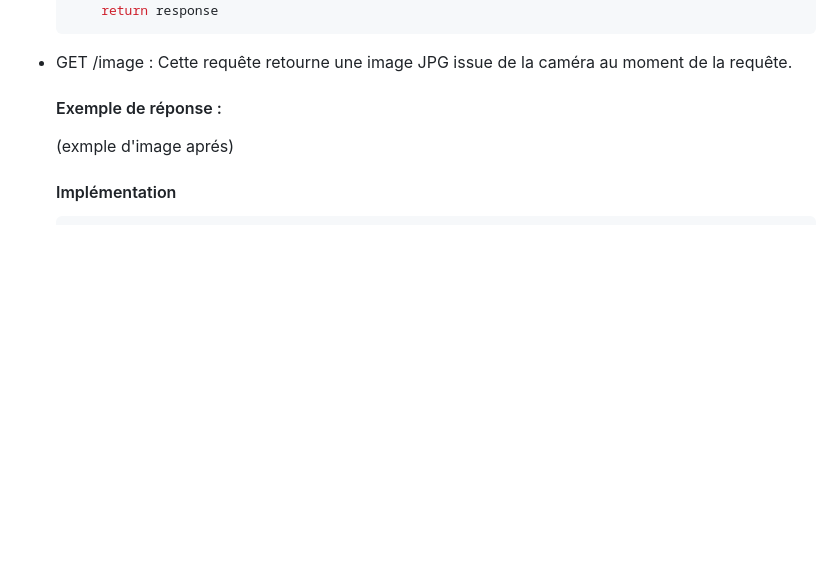
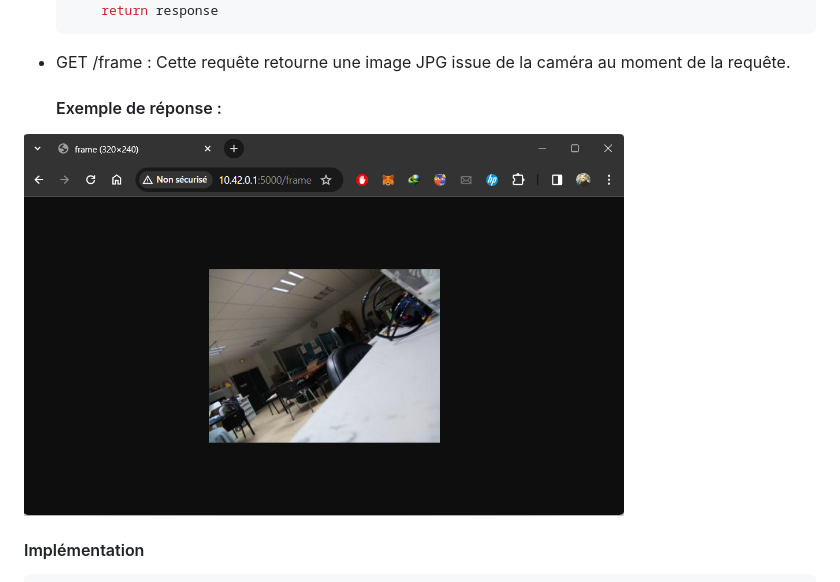
Before and after one commit to AymenKammoun/Kosmos, a Markdown page: README.md, the part around the change. GitHub-like rendering; pictures changed too: doc/imgs/frame.png (added); blank space fills up the shorter version.

Commit message:
adding an image to readme

````diff
--- a/README.md
+++ b/README.md
@@ -240,12 +240,12 @@ Vu que le logiciel de base est développé en langage Python, nous avons décid
       return response
   ```
 
-- GET /image :
+- GET /frame :
   Cette requête retourne une image JPG issue de la caméra au moment de la requête.
 
   #### Exemple de réponse :
 
-  (exmple d'image aprés)
+ <img src="doc/imgs/frame.png" width="600">
 
   #### Implémentation
 
````
